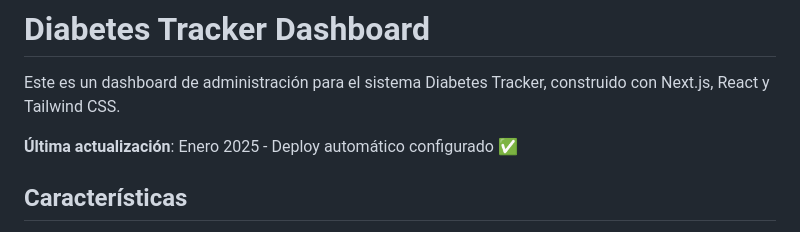
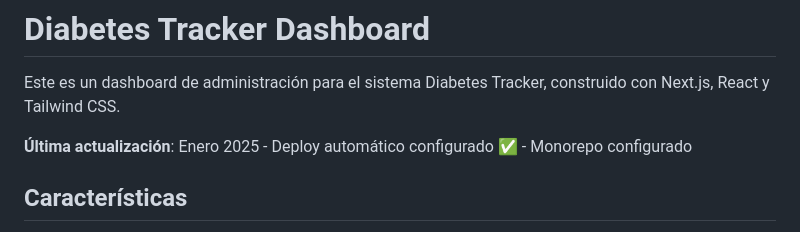
Before and after one commit to gabrielgilbord/diabetes-tracker-dashboard, a Markdown page: dashboard/README.md, the part around the change. GitHub-like rendering.

Commit message:
fix: forzar nuevo deploy con monorepo configurado

```diff
--- a/dashboard/README.md
+++ b/dashboard/README.md
@@ -2,7 +2,7 @@
 
 Este es un dashboard de administración para el sistema Diabetes Tracker, construido con Next.js, React y Tailwind CSS.
 
-**Última actualización**: Enero 2025 - Deploy automático configurado ✅
+**Última actualización**: Enero 2025 - Deploy automático configurado ✅ - Monorepo configurado
 
 ## Características
 
```
